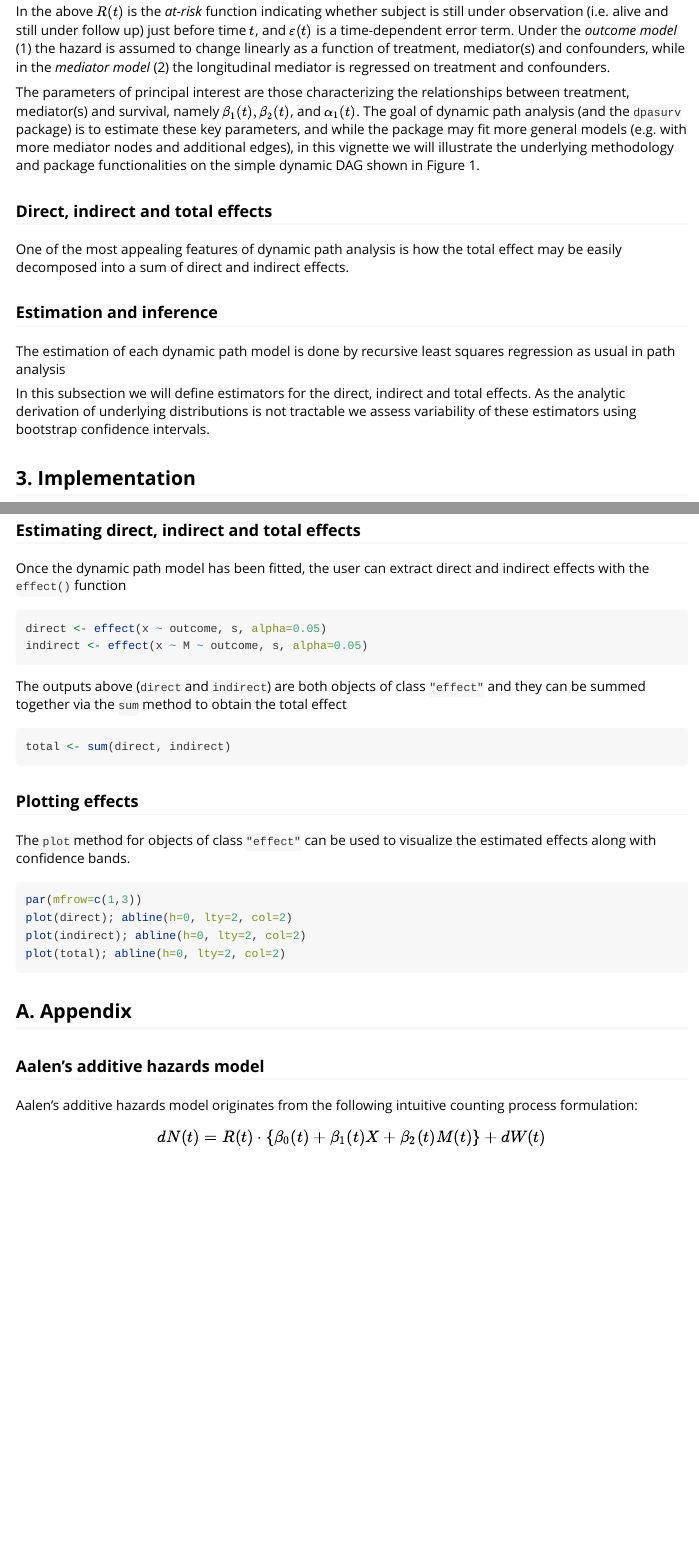
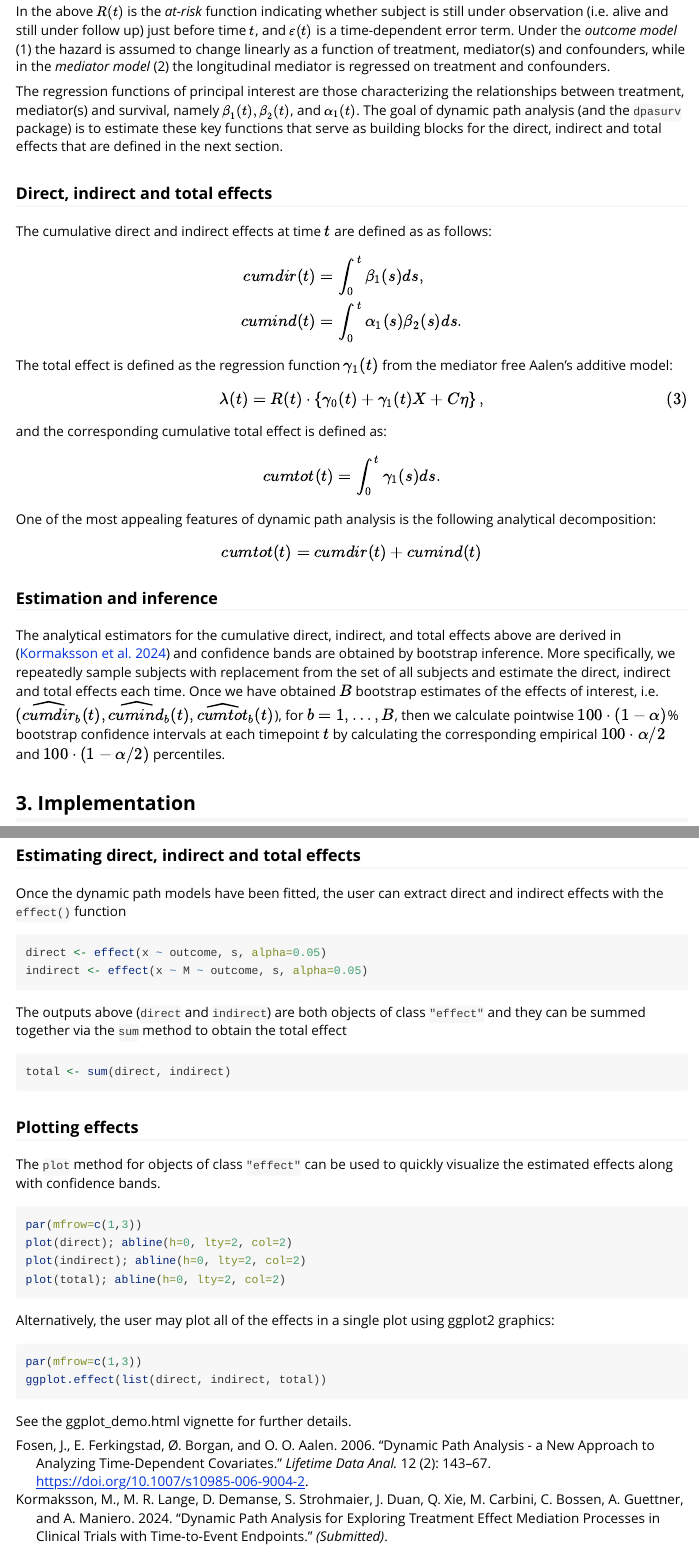
Before and after one commit to Novartis/dpasurv, an R Markdown document (vignettes/dpa.Rmd): the page in a window 1100 px wide, from 850 px down before the commit and from 970 px down after it, so that both start at the same text, and a second part further down, joined at a grey line. Rendered offline with R 4.5, knitr and Pandoc, with nearby package versions; code that draws random numbers runs with fixed seeds of ours; some code elsewhere in the file could not run offline; long lines of code are wrapped.

Commit message:
Updating vignettes

````diff
--- a/vignettes/dpa.Rmd
+++ b/vignettes/dpa.Rmd
@@ -2,0 +4 @@ title: "The dpasurv package"
+   - Matthias Kormaksson
@@ -3,8 +6,10 @@ title: "The dpasurv package"
 output: rmarkdown::html_vignette
 vignette: >
   %\VignetteIndexEntry{The dpasurv package}
+  \usepackage[utf8]{inputenc}
   %\VignetteEngine{knitr::rmarkdown}
-  %\VignetteEncoding{UTF-8}
+bibliography: ref.bib
+link-citations: true
 ---
 
 <style>
@@ -46,17 +52,31 @@ M(t) &= \alpha_0(t) + \alpha_1(t) X + C\gamma + \varepsilon(t).  \tag{2}
 \end{align}
 In the above $\small R(t)$ is the *at-risk* function indicating whether subject is still under observation (i.e. alive and still under follow up) just before time $\small t$, and $\small \varepsilon(t)$ is a time-dependent error term. Under the *outcome model* (1) the hazard is assumed to change linearly as a function of treatment, mediator(s) and confounders, while in the *mediator model* (2) the longitudinal mediator is regressed on treatment and confounders.
 
-The parameters of principal interest are those characterizing the relationships between treatment, mediator(s) and survival, namely $\small \beta_1(t), \beta_2(t)$, and $\small \alpha_1(t)$. The goal of dynamic path analysis (and the `dpasurv` package) is to estimate these key parameters, and while the package may fit more general models (e.g. with more mediator nodes and additional edges), in this vignette we will illustrate the underlying methodology and package functionalities on the simple dynamic DAG shown in Figure 1.
+The regression functions of principal interest are those characterizing the relationships between treatment, mediator(s) and survival, namely $\small \beta_1(t), \beta_2(t)$, and $\small \alpha_1(t)$. The goal of dynamic path analysis (and the `dpasurv` package) is to estimate these key functions that serve as building blocks for the direct, indirect and total effects that are defined in the next section.
 
 ### Direct, indirect and total effects
 
-One of the most appealing features of dynamic path analysis is how the total effect may be easily decomposed into a sum of direct and indirect effects.
+The cumulative direct and indirect effects at time $t$ are defined as as follows:
+\begin{align}
+cumdir(t) &= \int_0^t \beta_1(s)ds \label{eqn:direct_effect}, \\
+cumind(t) &= \int_0^t \alpha_1(s)\beta_2(s)ds \label{eqn:indirect_effect}.
+\end{align}
+The total effect is defined as the regression function $\gamma_1(t)$ from the mediator free Aalen's additive model:
+$$
+\lambda(t) = R(t) \cdot \left\{\gamma_0(t) + \gamma_1(t) X + C\eta \right\}, \tag{3}
+$$
+and the corresponding cumulative total effect is defined as:
+\begin{align}
+cumtot(t) &= \int_0^t \gamma_1(s)ds \label{eqn:total_effect}. \\
+\end{align}
+One of the most appealing features of dynamic path analysis is the following analytical decomposition:
+$$
+cumtot(t) = cumdir(t) + cumind(t)
+$$
 
 ### Estimation and inference
 
-The estimation of each dynamic path model is done by recursive least squares regression as usual in path analysis
-
-In this subsection we will define estimators for the direct, indirect and total effects. As the analytic derivation of underlying distributions is not tractable we assess variability of these estimators using bootstrap confidence intervals.
+The analytical estimators for the cumulative direct, indirect, and total effects above are derived in [@dpasurv] and confidence bands are obtained by bootstrap inference. More specifically, we repeatedly sample subjects with replacement from the set of all subjects and estimate the direct, indirect and total effects each time. Once we have obtained $B$ bootstrap estimates of the effects of interest, i.e. $(\widehat{cumdir}_b(t), \widehat{cumind}_b(t), \widehat{cumtot}_b(t)$), for $b=1,\dots,B$, then we calculate pointwise $100\cdot(1-\alpha)$\% bootstrap confidence intervals at each timepoint $t$ by calculating the corresponding empirical $100\cdot\alpha/2$ and $100\cdot(1-\alpha/2)$ percentiles.
 
 ## 3. Implementation
 
@@ -71,7 +92,7 @@ s <- dpa(survival::Surv(start, stop, event) ~ M + x, list(M ~ x), id = "subject"
 
 ### Estimating direct, indirect and total effects
 
-Once the dynamic path model has been fitted, the user can extract direct and indirect effects with the `effect()` function
+Once the dynamic path models have been fitted, the user can extract direct and indirect effects with the `effect()` function
 ```{r, eval=FALSE}
 direct <- effect(x ~ outcome, s, alpha=0.05)
 indirect <- effect(x ~ M ~ outcome, s, alpha=0.05)
@@ -82,20 +103,16 @@ total <- sum(direct, indirect)
 ```
 ### Plotting effects
 
-The `plot` method for objects of class `"effect"` can be used to visualize the estimated effects along with confidence bands.
+The `plot` method for objects of class `"effect"` can be used to quickly visualize the estimated effects along with confidence bands.
 ```{r, eval=FALSE, fig.width=7, fig.height=4}
 par(mfrow=c(1,3))
 plot(direct); abline(h=0, lty=2, col=2)
 plot(indirect); abline(h=0, lty=2, col=2)
 plot(total); abline(h=0, lty=2, col=2)
 ```
-
-
-## A. Appendix
-
-### Aalen's additive hazards model
-
-Aalen's additive hazards model originates from the following intuitive counting process formulation:
-\begin{equation}
-dN(t) = R(t) \cdot \left\{\beta_0(t) + \beta_1(t) X + \beta_2(t) M(t)\right\} + dW(t)
-\end{equation}
+Alternatively, the user may plot all of the effects in a single plot using ggplot2 graphics:
+```{r, eval=FALSE, fig.width=7, fig.height=4}
+par(mfrow=c(1,3))
+ggplot.effect(list(direct, indirect, total))
+```
+See the ggplot_demo.html vignette for further details.
--- /dev/null
+++ b/vignettes/ref.bib
@@ -0,0 +1,17 @@
+@article{fosen,
+  title={Dynamic path analysis - a new approach to analyzing time-dependent covariates},
+  author={Fosen, J. and Ferkingstad, E. and Borgan, {\O}. and Aalen, O. O.},
+  journal={Lifetime Data Anal.},
+  volume={12},
+  number={2},
+  month={Jun},
+  pages={143-67},
+  doi={10.1007/s10985-006-9004-2},
+  year={2006}
+}
+
+
+@article{dpasurv,
+  title={Dynamic path analysis for exploring treatment effect mediation processes in clinical trials with time-to-event endpoints},
+  author={Kormaksson, M. and Lange, M. R. and Demanse, D. and Strohmaier, S. and Duan, J. and Xie, Q. and Carbini, M. and Bossen, C. and Guettner, A. and Maniero, A.},
+  journal={(submitted)},
@@ -0,0 +21,2 @@
+  year={2024},
+}
````
Also changed, not shown: vignettes/ggplot_demo.Rmd (+4 -1 lines), vignettes/dpa.Rmd (18 more changed lines), vignettes/ref.bib (3 more changed lines).
